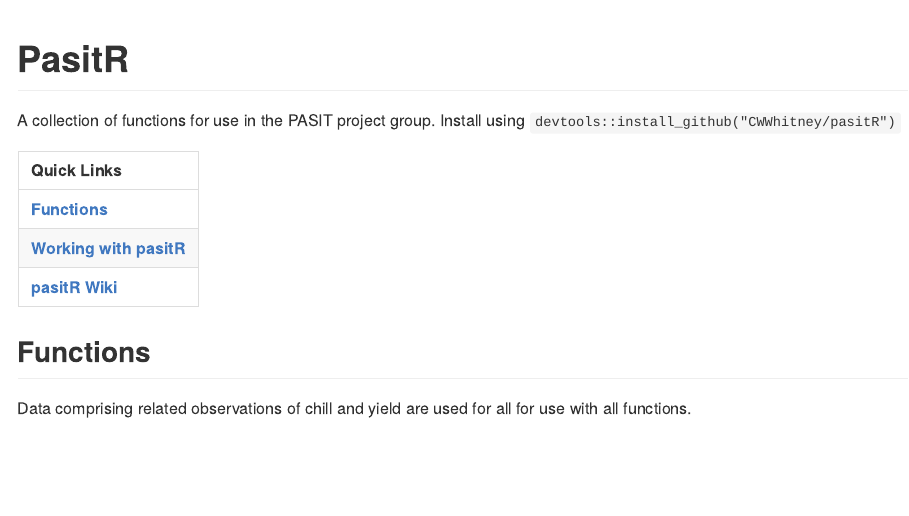
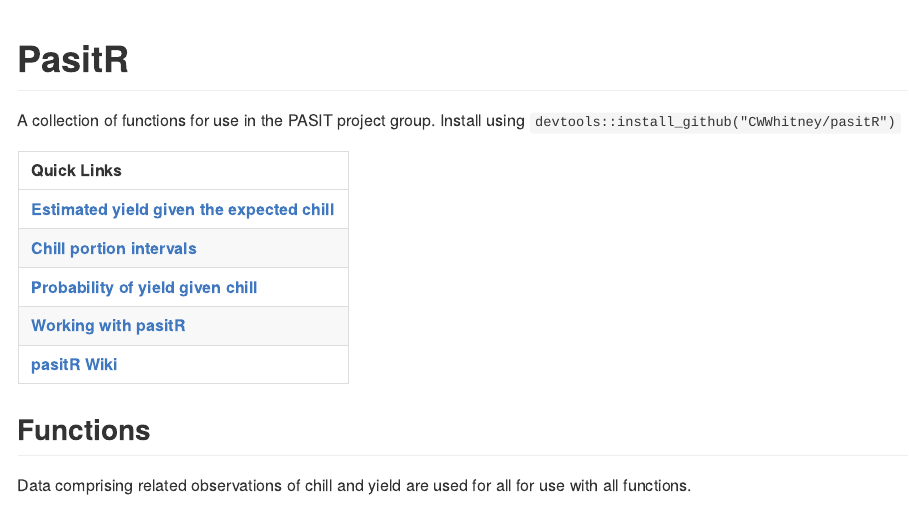
Before and after one commit to hortibonn/pasitR, an R Markdown document (README.Rmd): the page in a window 1100 px wide, from its top. The pictures show the output file README.md that the author committed with the source, drawn offline in the style of GitHub.

Commit message:
update ignore, devtools checks, R CMD check succeeded

```diff
--- a/README.Rmd
+++ b/README.Rmd
@@ -20,7 +20,9 @@ library(pasitR)
 <!-- Links: start -->
 |   Quick Links  |
 |:-------|
-| [**Functions**](https://github.com/CWWhitney/pasitR#Functions) |
+| [**Estimated yield given the expected chill**](https://github.com/CWWhitney/pasitR#Estimated yield given the expected chill) |
+| [**Chill portion intervals**](https://github.com/CWWhitney/pasitR#Chill portion intervals) |
+| [**Probability of yield given chill**](https://github.com/CWWhitney/pasitR#Probability of yield given chill) |
 | [**Working with pasitR**](http://htmlpreview.github.io/?https://github.com/CWWhitney/pasitR/blob/master/vignettes/chill-yield-vignette.html) |
 | [**pasitR Wiki**](https://github.com/CWWhitney/pasitR/wiki) |
 <!-- Links: end -->
```
Also changed, not shown: README.md.
